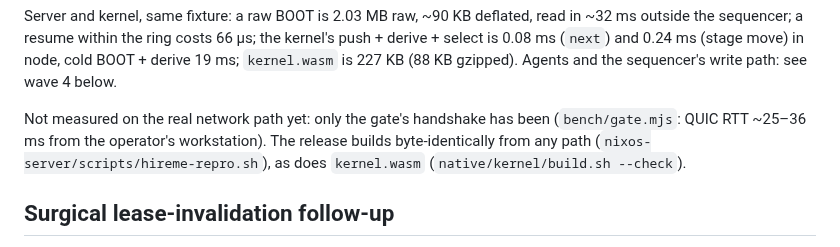
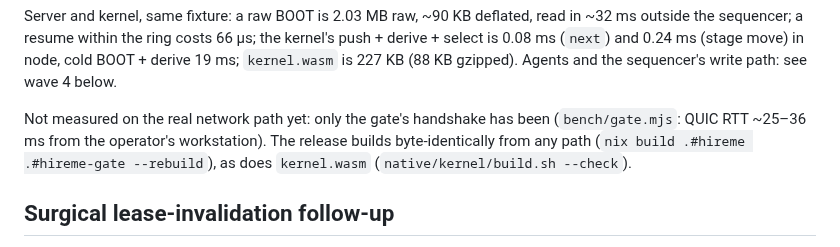
Before and after one commit to anghel4d/hireme, a Markdown page: docs/performance.md, the part around the change. Rendered like a GitHub page.

Commit message:
docs: the reproducibility proof is the flake's own rebuild

```diff
--- a/docs/performance.md
+++ b/docs/performance.md
@@ -75,7 +75,7 @@ The browser now receives the account's raw rows instead of server-derived views,
 
 Server and kernel, same fixture: a raw BOOT is 2.03 MB raw, ~90 KB deflated, read in ~32 ms outside the sequencer; a resume within the ring costs 66 µs; the kernel's push + derive + select is 0.08 ms (`next`) and 0.24 ms (stage move) in node, cold BOOT + derive 19 ms; `kernel.wasm` is 227 KB (88 KB gzipped). Agents and the sequencer's write path: see wave 4 below.
 
-Not measured on the real network path yet: only the gate's handshake has been (`bench/gate.mjs`: QUIC RTT ~25–36 ms from the operator's workstation). The release builds byte-identically from any path (`nixos-server/scripts/hireme-repro.sh`), as does `kernel.wasm` (`native/kernel/build.sh --check`).
+Not measured on the real network path yet: only the gate's handshake has been (`bench/gate.mjs`: QUIC RTT ~25–36 ms from the operator's workstation). The release builds byte-identically from any path (`nix build .#hireme .#hireme-gate --rebuild`), as does `kernel.wasm` (`native/kernel/build.sh --check`).
 
 ## Surgical lease-invalidation follow-up
 
```
